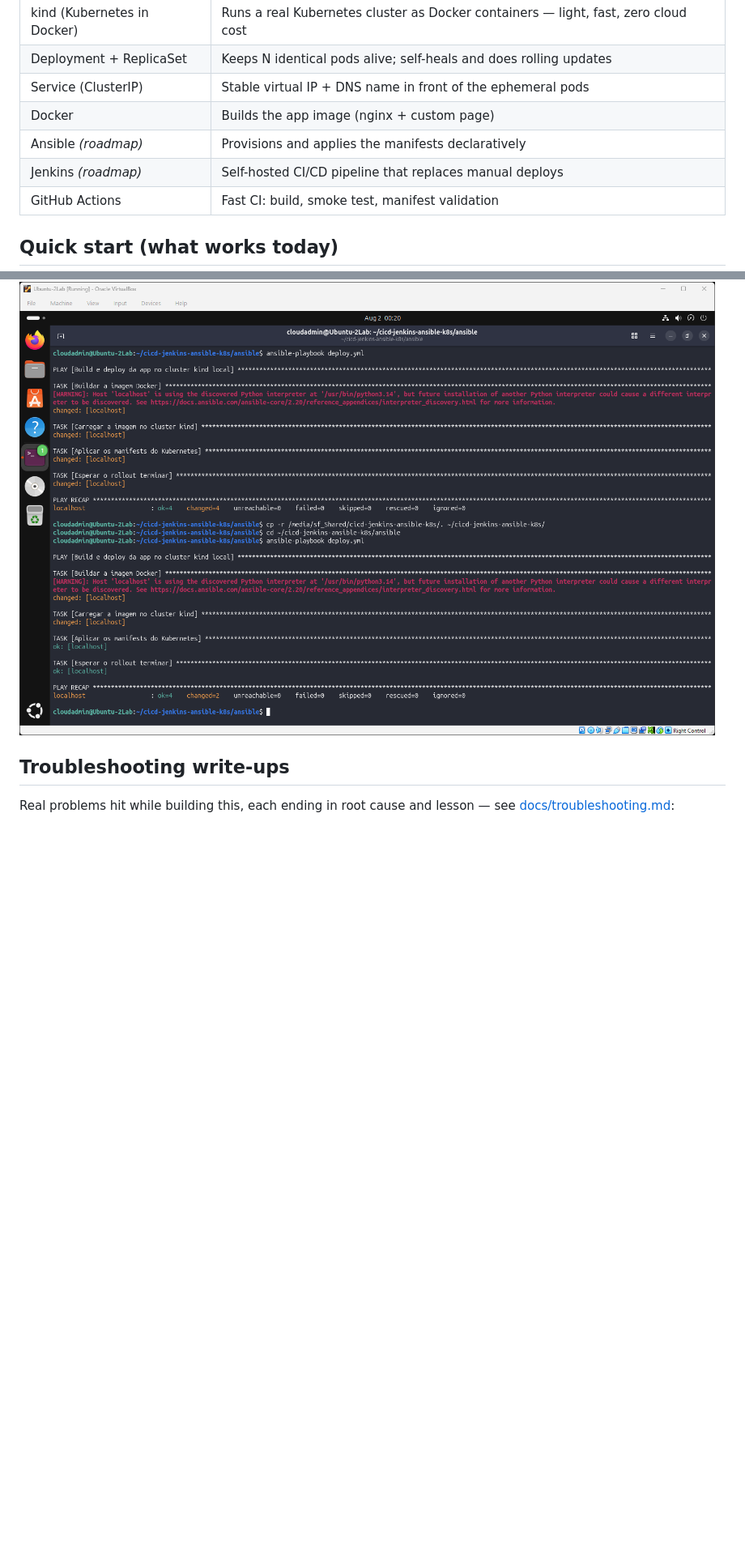
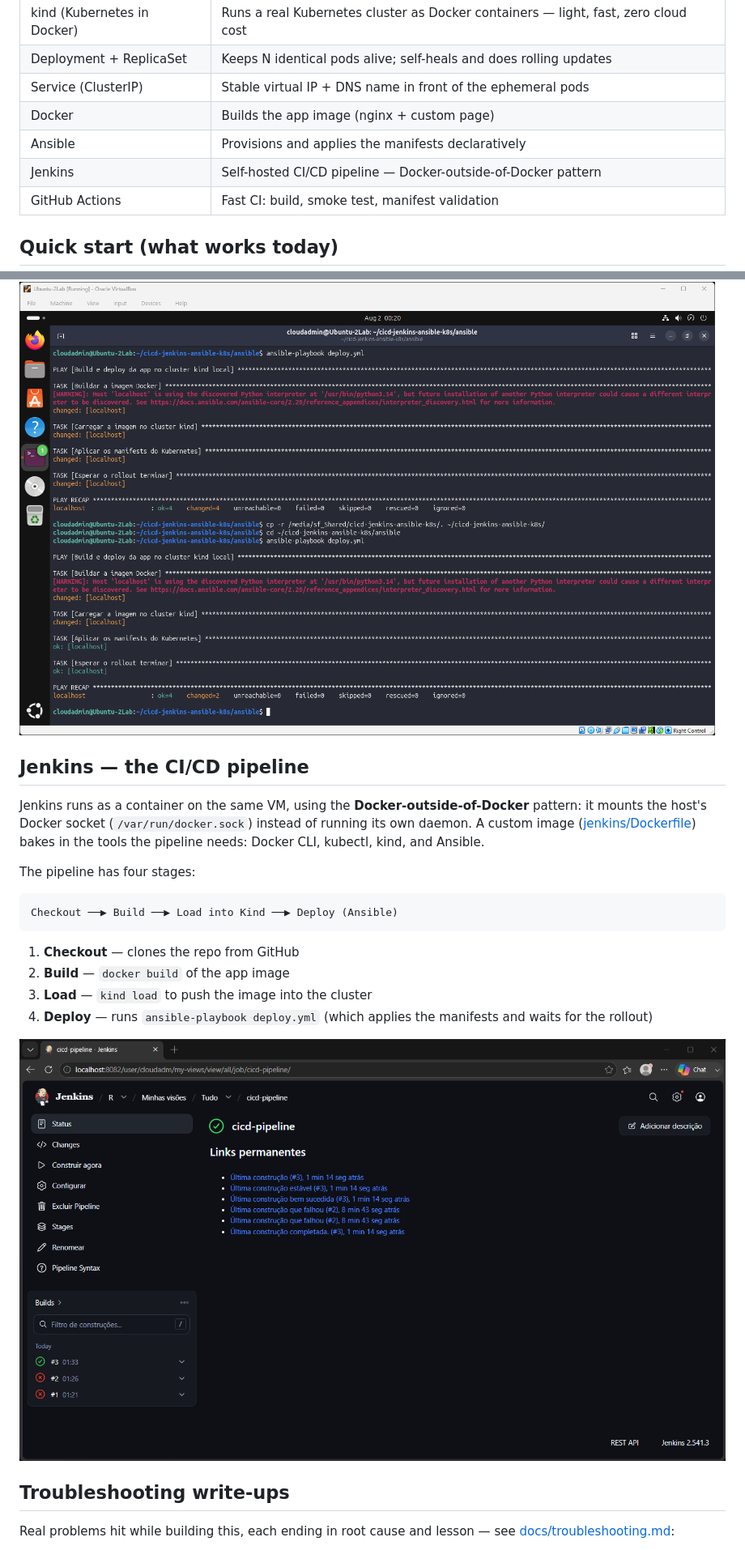
Before and after one commit to rcarra-arq/cicd-jenkins-ansible-k8s, a Markdown page: README.md, 2 parts joined by grey strips. Shown at 81% size. Rendered like a GitHub page; pictures changed too: screenshots/jenkins-pipeline-green.png (added); blank space fills up the shorter version.

````diff
--- a/README.md
+++ b/README.md
@@ -64,8 +64,8 @@ deploys to Kubernetes.
 | Deployment + ReplicaSet | Keeps N identical pods alive; self-heals and does rolling updates |
 | Service (ClusterIP) | Stable virtual IP + DNS name in front of the ephemeral pods |
 | Docker | Builds the app image (nginx + custom page) |
-| Ansible *(roadmap)* | Provisions and applies the manifests declaratively |
-| Jenkins *(roadmap)* | Self-hosted CI/CD pipeline that replaces manual deploys |
+| Ansible | Provisions and applies the manifests declaratively |
+| Jenkins | Self-hosted CI/CD pipeline — Docker-outside-of-Docker pattern |
 | GitHub Actions | Fast CI: build, smoke test, manifest validation |
 
 ## Quick start (what works today)
@@ -114,6 +114,27 @@ apply and rollout tasks flip from `changed` to `ok`:
 
 ![Ansible playbook: changed=4 → changed=2 after adding changed_when](./screenshots/ansible-idempotency.png)
 
+## Jenkins — the CI/CD pipeline
+
+Jenkins runs as a container on the same VM, using the **Docker-outside-of-Docker**
+pattern: it mounts the host's Docker socket (`/var/run/docker.sock`) instead of
+running its own daemon. A custom image ([jenkins/Dockerfile](jenkins/Dockerfile))
+bakes in the tools the pipeline needs: Docker CLI, kubectl, kind, and Ansible.
+
+The pipeline has four stages:
+
+```
+Checkout ──▶ Build ──▶ Load into Kind ──▶ Deploy (Ansible)
+```
+
+1. **Checkout** — clones the repo from GitHub
+2. **Build** — `docker build` of the app image
+3. **Load** — `kind load` to push the image into the cluster
+4. **Deploy** — runs `ansible-playbook deploy.yml` (which applies the manifests
+   and waits for the rollout)
+
+![Jenkins pipeline — all stages green](./screenshots/jenkins-pipeline-green.png)
+
 ## Troubleshooting write-ups
 
 Real problems hit while building this, each ending in root cause and lesson —
````
Also changed, not shown: other parts of README.md (+29 -7 lines), docs/screenshots-checklist.md (+3 -2 lines), 2 other files.
